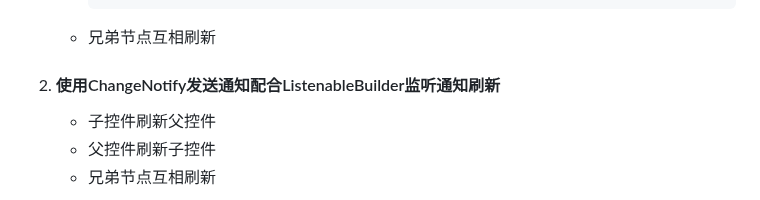
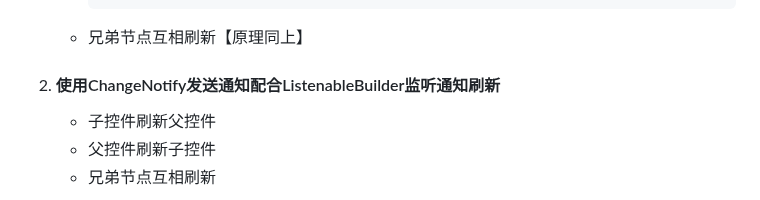
Before and after one commit to seaweed-code/FlutterLearning, a Markdown page: Flutter父子控件、兄弟控件直接如何控制.md, the part around the change. Rendered like a GitHub page.

````diff
--- a/Flutter父子控件、兄弟控件直接如何控制.md
+++ b/Flutter父子控件、兄弟控件直接如何控制.md
@@ -164,7 +164,7 @@
      }
      ```
 
-   - 兄弟节点互相刷新
+   - 兄弟节点互相刷新【原理同上】
 
 2. #### 使用ChangeNotify发送通知配合ListenableBuilder监听通知刷新
 
````
